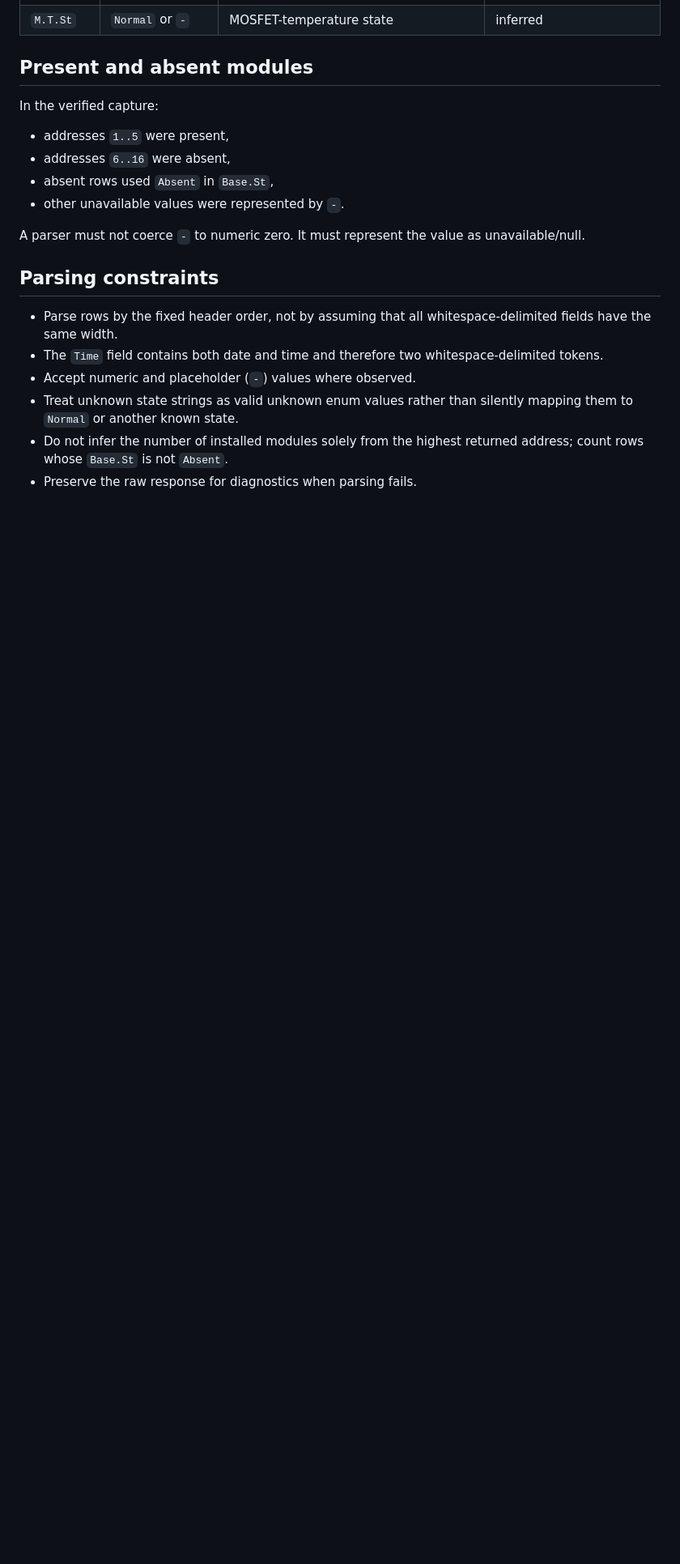
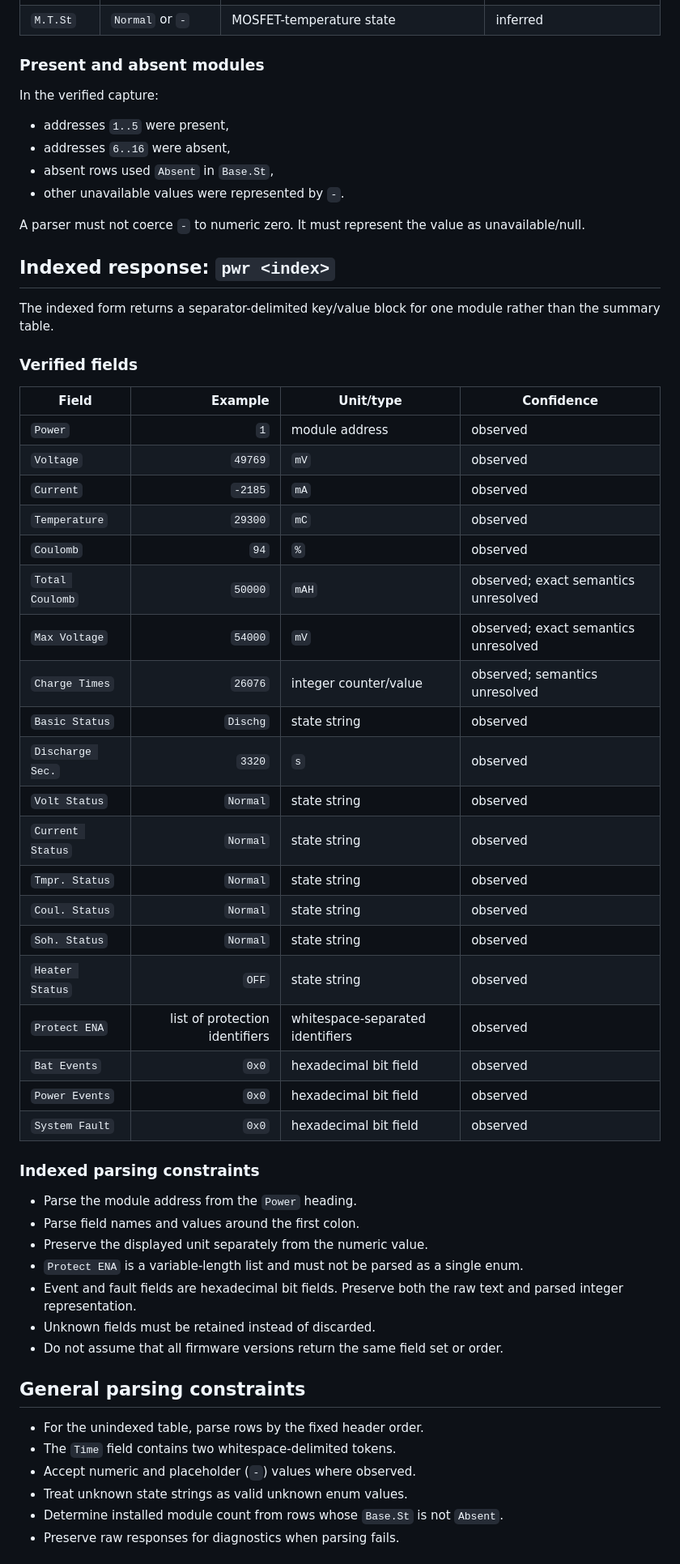
Before and after one commit to Hrabovszki1023/pylontech-console, a Markdown page: protocol/pwr.md, the part around one of its changes. Shown at 81% size. Rendered like a GitHub page; blank space fills up the shorter version.

Commit message:
Document indexed pwr response

```diff
--- a/protocol/pwr.md
+++ b/protocol/pwr.md
@@ -70,6 +72,6 @@ This confirms the same framing previously observed for `help` and `info`.
 | `M.T.St` | `Normal` or `-` | MOSFET-temperature state | inferred |
 
-## Present and absent modules
+### Present and absent modules
 
 In the verified capture:
 
@@ -80,12 +82,51 @@ In the verified capture:
 
 A parser must not coerce `-` to numeric zero. It must represent the value as unavailable/null.
 
-## Parsing constraints
+## Indexed response: `pwr <index>`
 
-- Parse rows by the fixed header order, not by assuming that all whitespace-delimited fields have the same width.
-- The `Time` field contains both date and time and therefore two whitespace-delimited tokens.
+The indexed form returns a separator-delimited key/value block for one module rather than the summary table.
+
+### Verified fields
+
+| Field | Example | Unit/type | Confidence |
+|---|---:|---|---|
+| `Power` | `1` | module address | observed |
+| `Voltage` | `49769` | `mV` | observed |
+| `Current` | `-2185` | `mA` | observed |
+| `Temperature` | `29300` | `mC` | observed |
+| `Coulomb` | `94` | `%` | observed |
+| `Total Coulomb` | `50000` | `mAH` | observed; exact semantics unresolved |
+| `Max Voltage` | `54000` | `mV` | observed; exact semantics unresolved |
+| `Charge Times` | `26076` | integer counter/value | observed; semantics unresolved |
+| `Basic Status` | `Dischg` | state string | observed |
+| `Discharge Sec.` | `3320` | `s` | observed |
+| `Volt Status` | `Normal` | state string | observed |
+| `Current Status` | `Normal` | state string | observed |
+| `Tmpr. Status` | `Normal` | state string | observed |
+| `Coul. Status` | `Normal` | state string | observed |
+| `Soh. Status` | `Normal` | state string | observed |
+| `Heater Status` | `OFF` | state string | observed |
+| `Protect ENA` | list of protection identifiers | whitespace-separated identifiers | observed |
+| `Bat Events` | `0x0` | hexadecimal bit field | observed |
+| `Power Events` | `0x0` | hexadecimal bit field | observed |
+| `System Fault` | `0x0` | hexadecimal bit field | observed |
+
+### Indexed parsing constraints
+
+- Parse the module address from the `Power` heading.
+- Parse field names and values around the first colon.
+- Preserve the displayed unit separately from the numeric value.
+- `Protect ENA` is a variable-length list and must not be parsed as a single enum.
+- Event and fault fields are hexadecimal bit fields. Preserve both the raw text and parsed integer representation.
+- Unknown fields must be retained instead of discarded.
+- Do not assume that all firmware versions return the same field set or order.
+
+## General parsing constraints
+
+- For the unindexed table, parse rows by the fixed header order.
+- The `Time` field contains two whitespace-delimited tokens.
 - Accept numeric and placeholder (`-`) values where observed.
-- Treat unknown state strings as valid unknown enum values rather than silently mapping them to `Normal` or another known state.
-- Do not infer the number of installed modules solely from the highest returned address; count rows whose `Base.St` is not `Absent`.
-- Preserve the raw response for diagnostics when parsing fails.
+- Treat unknown state strings as valid unknown enum values.
+- Determine installed module count from rows whose `Base.St` is not `Absent`.
+- Preserve raw responses for diagnostics when parsing fails.
 
```
Also changed, not shown: other parts of protocol/pwr.md (+30 -28 lines).
